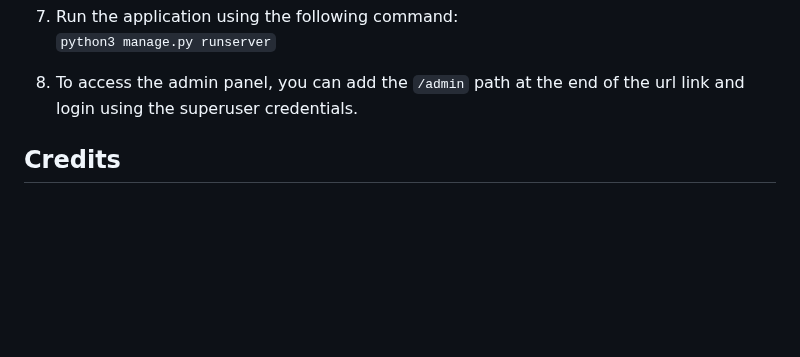
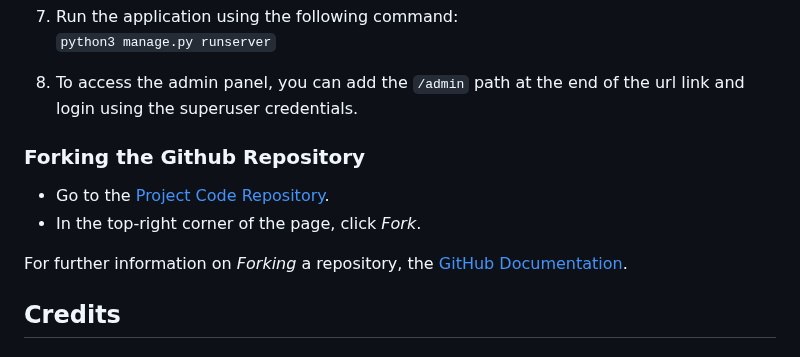
Before and after one commit to kosamad/the-meadow-project, a Markdown page: README.md, the part around the change. Drawn GitHub-style; folded sections open; blank space fills up the shorter version.

Commit message:
Forking the project.

```diff
--- a/README.md
+++ b/README.md
@@ -1247,6 +1247,13 @@ os.environ['DEFAULT_FROM_EMAIL'] = "your_default_from_email"
 8. To access the admin panel, you can add the `/admin` path at the end of the url link and login using the superuser credentials.
 
 
+### Forking the Github Repository
+
+* Go to the [Project Code Repository](https://github.com/kosamad/the-meadow-project).
+* In the top-right corner of the page, click *Fork*.
+
+For further information on *Forking* a repository,  the [GitHub Documentation](https://docs.github.com/en/github/getting-started-with-github/fork-a-repo).
+
 
 ## Credits
 
```
